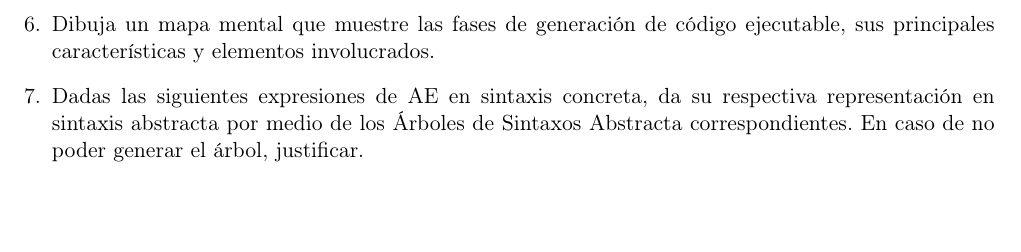
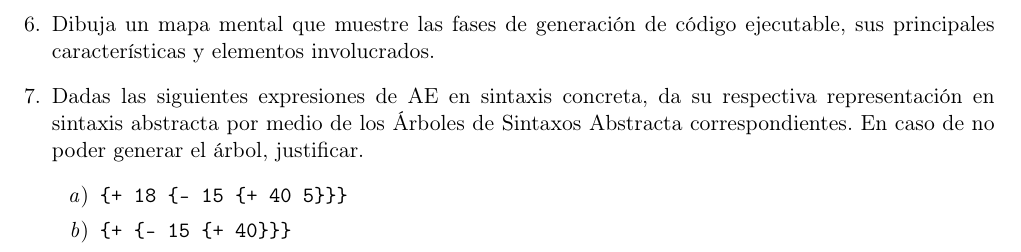
Before and after one commit to taniarubi/lenguajes-de-programacion, a LaTeX problem sheet (tareas/tarea1/tarea1.tex): part of page 2 of 2, cut so that both start at the same text, the shorter picture padded with empty space. Compiled offline with pdfLaTeX.

Commit message:
Se agregaron incisos faltantes al esqueleto de la tarea 1.

```diff
--- a/tareas/tarea1/tarea1.tex
+++ b/tareas/tarea1/tarea1.tex
@@ -95,6 +95,10 @@
     respectiva representación en sintaxis abstracta por medio de los Árboles
     de Sintaxos Abstracta correspondientes. En caso de no poder generar el
     árbol, justificar.
+    \begin{enumerate}
+        \item \texttt{\{+ 18 \{- 15 \{+ 40 5\}\}\}}
+        \item \texttt{\{+ \{- 15 \{+ 40\}\}\}}
+    \end{enumerate}
 \end{enumerate}
 
 \end{document}
```
Also changed, not shown: tareas/tarea1/tarea1.pdf.
